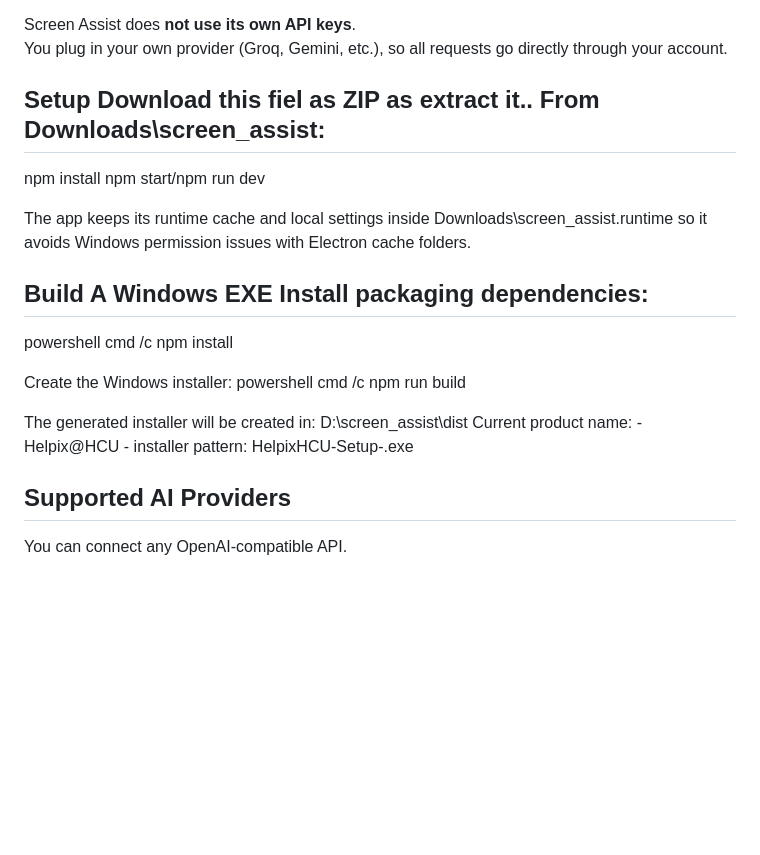
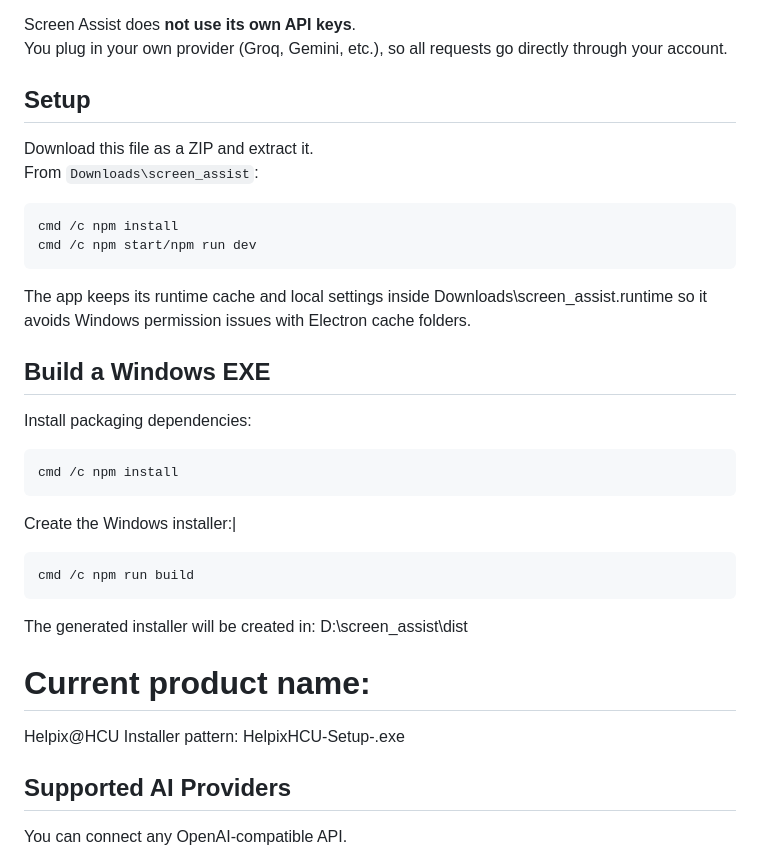
Before and after one commit to analystibpateladesh/screen_assist, a Markdown page: README.md, the part around the change. Drawn GitHub-style; blank space fills up the shorter version.

````diff
--- a/README.md
+++ b/README.md
@@ -38,22 +38,32 @@ Your data stays under your control.
 Screen Assist does **not use its own API keys**.
 You plug in your own provider (Groq, Gemini, etc.), so all requests go directly through your account.
 
-## Setup Download this fiel as ZIP as extract it.. From Downloads\screen_assist:
+## Setup
 
-npm install
-npm start/npm run dev
+Download this file as a ZIP and extract it.
+From `Downloads\screen_assist`:
 
+```powershell
+cmd /c npm install
+cmd /c npm start/npm run dev
+```
 The app keeps its runtime cache and local settings inside Downloads\screen_assist\.runtime so it avoids Windows permission issues with Electron cache folders.
-## Build A Windows EXE Install packaging dependencies:
+## Build a Windows EXE
 
-powershell
+Install packaging dependencies:
+```
 cmd /c npm install
+```
+Create the Windows installer:|
+```
+cmd /c npm run build
+```
+The generated installer will be created in:
+D:\screen_assist\dist
 
-Create the Windows installer:
-powershell
-cmd /c npm run build
-
-The generated installer will be created in: D:\screen_assist\dist Current product name: - Helpix@HCU - installer pattern: HelpixHCU-Setup-<version>.exe
+# Current product name:
+Helpix@HCU
+Installer pattern: HelpixHCU-Setup-<version>.exe
 
 ##  Supported AI Providers
 You can connect any OpenAI-compatible API.
````
